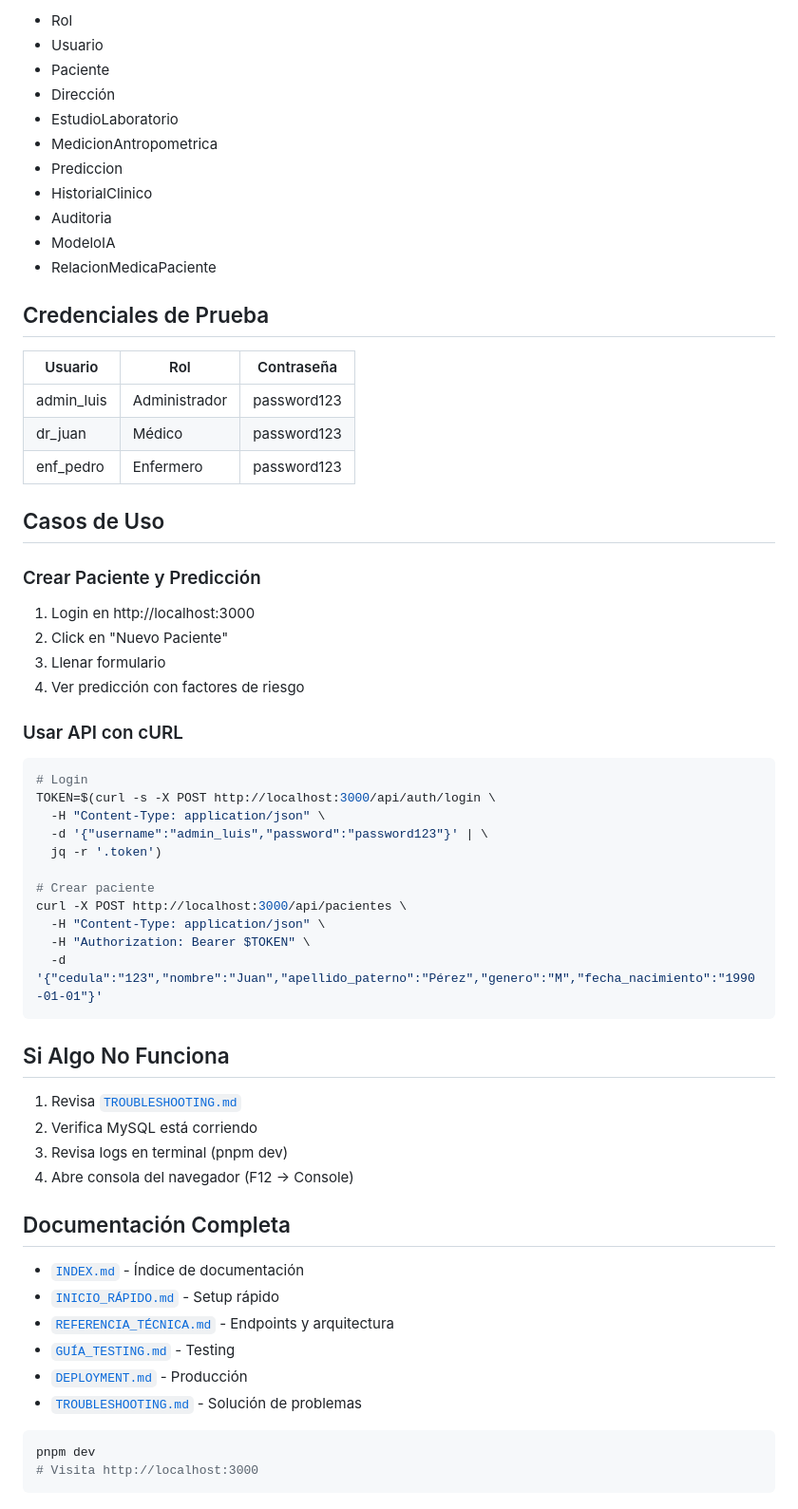
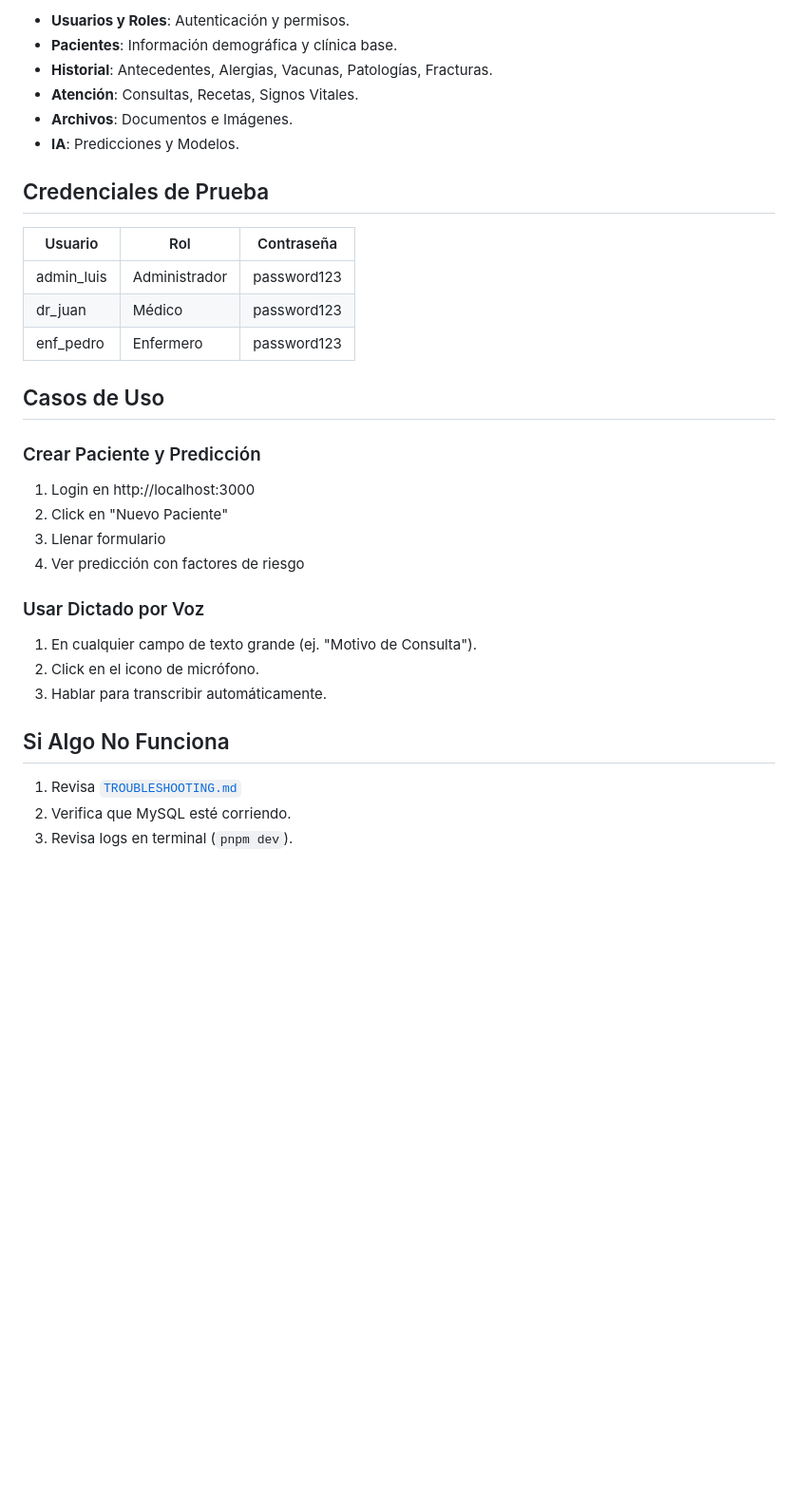
Before and after one commit to wowito68/predia, a Markdown page: README.md, the part around one of its changes. Shown at 95% size. Rendered like a GitHub page; blank space fills up the shorter version.

````diff
--- a/README.md
+++ b/README.md
@@ -72,17 +75,12 @@ Ver todos en [`REFERENCIA_TÉCNICA.md`](./REFERENCIA_TÉCNICA.md)
 
-- Rol
-- Usuario
-- Paciente
-- Dirección
-- EstudioLaboratorio
-- MedicionAntropometrica
-- Prediccion
-- HistorialClinico
-- Auditoria
-- ModeloIA
-- RelacionMedicaPaciente
+- **Usuarios y Roles**: Autenticación y permisos.
+- **Pacientes**: Información demográfica y clínica base.
+- **Historial**: Antecedentes, Alergias, Vacunas, Patologías, Fracturas.
+- **Atención**: Consultas, Recetas, Signos Vitales.
+- **Archivos**: Documentos e Imágenes.
+- **IA**: Predicciones y Modelos.
 
-##  Credenciales de Prueba
+## Credenciales de Prueba
 
 | Usuario | Rol | Contraseña |
 |---------|-----|-----------|
@@ -90,7 +88,7 @@ Ver todos en [`REFERENCIA_TÉCNICA.md`](./REFERENCIA_TÉCNICA.md)
 | dr_juan | Médico | password123 |
 | enf_pedro | Enfermero | password123 |
 
-##  Casos de Uso
+## Casos de Uso
 
 ### Crear Paciente y Predicción
 1. Login en http://localhost:3000
@@ -98,40 +96,13 @@ Ver todos en [`REFERENCIA_TÉCNICA.md`](./REFERENCIA_TÉCNICA.md)
 3. Llenar formulario
 4. Ver predicción con factores de riesgo
 
-### Usar API con cURL
-```bash
-# Login
-TOKEN=$(curl -s -X POST http://localhost:3000/api/auth/login \
-  -H "Content-Type: application/json" \
-  -d '{"username":"admin_luis","password":"password123"}' | \
-  jq -r '.token')
+### Usar Dictado por Voz
+1. En cualquier campo de texto grande (ej. "Motivo de Consulta").
+2. Click en el icono de micrófono.
+3. Hablar para transcribir automáticamente.
 
-# Crear paciente
-curl -X POST http://localhost:3000/api/pacientes \
-  -H "Content-Type: application/json" \
-  -H "Authorization: Bearer $TOKEN" \
-  -d '{"cedula":"123","nombre":"Juan","apellido_paterno":"Pérez","genero":"M","fecha_nacimiento":"1990-01-01"}'
-```
-
-##  Si Algo No Funciona
+## Si Algo No Funciona
 
 1. Revisa [`TROUBLESHOOTING.md`](./TROUBLESHOOTING.md)
-2. Verifica MySQL está corriendo
-3. Revisa logs en terminal (pnpm dev)
-4. Abre consola del navegador (F12 → Console)
-
-##  Documentación Completa
-
-- [`INDEX.md`](./INDEX.md) - Índice de documentación
-- [`INICIO_RÁPIDO.md`](./INICIO_RÁPIDO.md) - Setup rápido
-- [`REFERENCIA_TÉCNICA.md`](./REFERENCIA_TÉCNICA.md) - Endpoints y arquitectura
-- [`GUÍA_TESTING.md`](./GUÍA_TESTING.md) - Testing
-- [`DEPLOYMENT.md`](./DEPLOYMENT.md) - Producción
-- [`TROUBLESHOOTING.md`](./TROUBLESHOOTING.md) - Solución de problemas
-
-
-
-```bash
-pnpm dev
-# Visita http://localhost:3000
-```
+2. Verifica que MySQL esté corriendo.
+3. Revisa logs en terminal (`pnpm dev`).
````
Also changed, not shown: other parts of README.md (+33 -30 lines).
